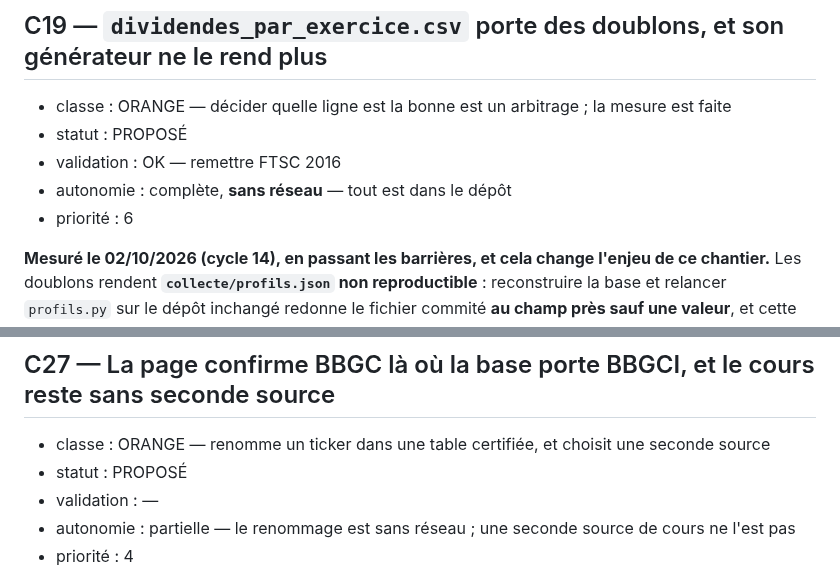
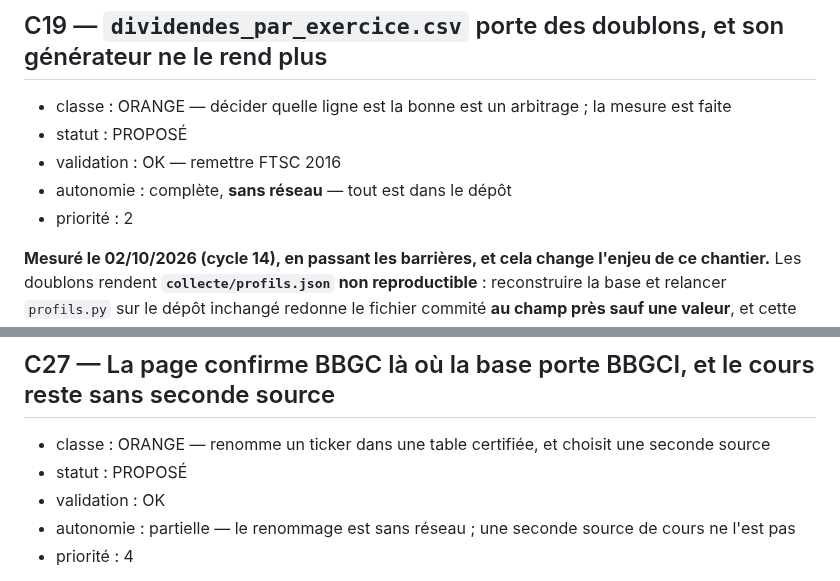
Before and after one commit to armelrosario-sys/brvm-data-pipeline, a Markdown page: CHANTIERS.md, 2 parts joined by grey strips. Drawn GitHub-style.

Commit message:
Update priority and validation status in CHANTIERS.md

```diff
--- a/CHANTIERS.md
+++ b/CHANTIERS.md
@@ -1056,7 +1056,7 @@ plus rien en silence.
 - statut : PROPOSÉ
 - validation : OK — remettre FTSC 2016
 - autonomie : complète, **sans réseau** — tout est dans le dépôt
-- priorité : 6
+- priorité : 2
 
 **Mesuré le 02/10/2026 (cycle 14), en passant les barrières, et cela change l'enjeu de ce
 chantier.** Les doublons rendent **`collecte/profils.json` non reproductible** : reconstruire
@@ -1709,7 +1709,7 @@ et publier cet effet titre par titre (avant/après sur `profils.json`), comme C1
 
 - classe : ORANGE — renomme un ticker dans une table certifiée, et choisit une seconde source
 - statut : PROPOSÉ
-- validation : —
+- validation : OK
 - autonomie : partielle — le renommage est sans réseau ; une seconde source de cours ne l'est pas
 - priorité : 4
 
```
